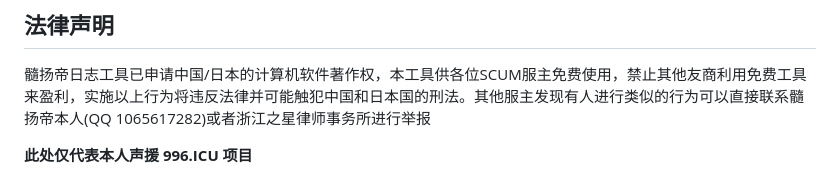
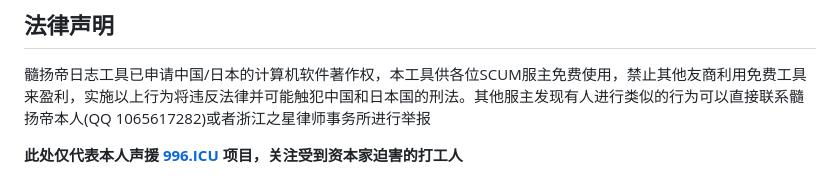
Before and after one commit to LeungYu/suiyangdi-scum-game-log-platform, a Markdown page: README.md, the part around the change. Drawn GitHub-style.

Commit message:
policy declare

```diff
--- a/README.md
+++ b/README.md
@@ -28,4 +28,4 @@
 ## 法律声明
 髓扬帝日志工具已申请中国/日本的计算机软件著作权，本工具供各位SCUM服主免费使用，禁止其他友商利用免费工具来盈利，实施以上行为将违反法律并可能触犯中国和日本国的刑法。其他服主发现有人进行类似的行为可以直接联系髓扬帝本人(QQ 1065617282)或者浙江之星律师事务所进行举报
 
-**此处仅代表本人声援 996.ICU 项目**
+**此处仅代表本人声援 [996.ICU](https://github.com/996icu/996.ICU) 项目，关注受到资本家迫害的打工人**
```
